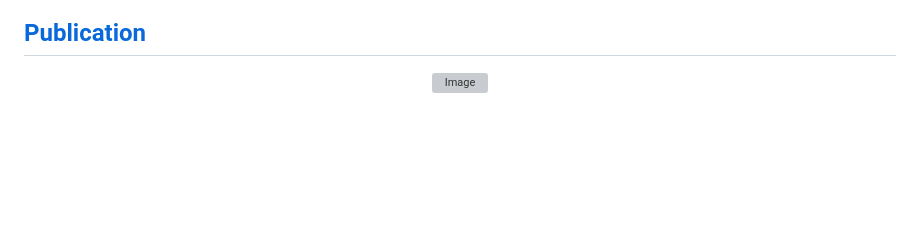
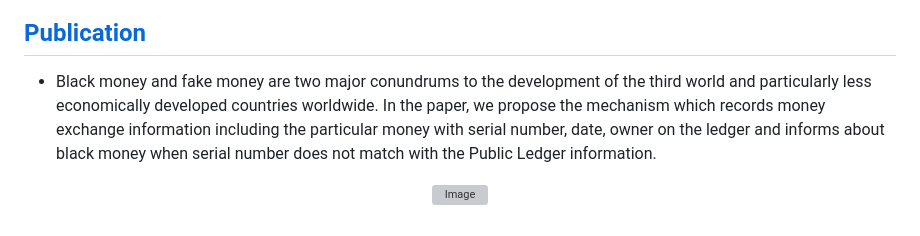
Before and after one commit to afa-farkhod/Hyperledger-Fabric, a Markdown page: README.md, the part around one of its changes. GitHub-like rendering; blank space fills up the shorter version; grey boxes are pictures that could not be loaded.

```diff
--- a/README.md
+++ b/README.md
@@ -115,6 +117,8 @@ automatically detects any kind of counterfeit money and prevents their usage in
 
 ## [Publication](https://www.dbpia.co.kr/journal/articleDetail?nodeId=NODE09354936&language=ko_KR&hasTopBanner=true)
 
+- Black money and fake money are two major conundrums to the development of the third world and particularly less economically developed countries worldwide.
+In the paper, we propose the mechanism which records money exchange information including the particular money with serial number, date, owner on the ledger and informs about black money when serial number does not match with the Public Ledger information.
 
 <p align="center">
   <img src="https://github.com/af4092/Hyperledger-Fabric/assets/24220136/16a6b45e-e06f-408b-80a8-8e5e86f86348" alt="Image">
```
Also changed, not shown: other parts of README.md (+3 -1 lines).
